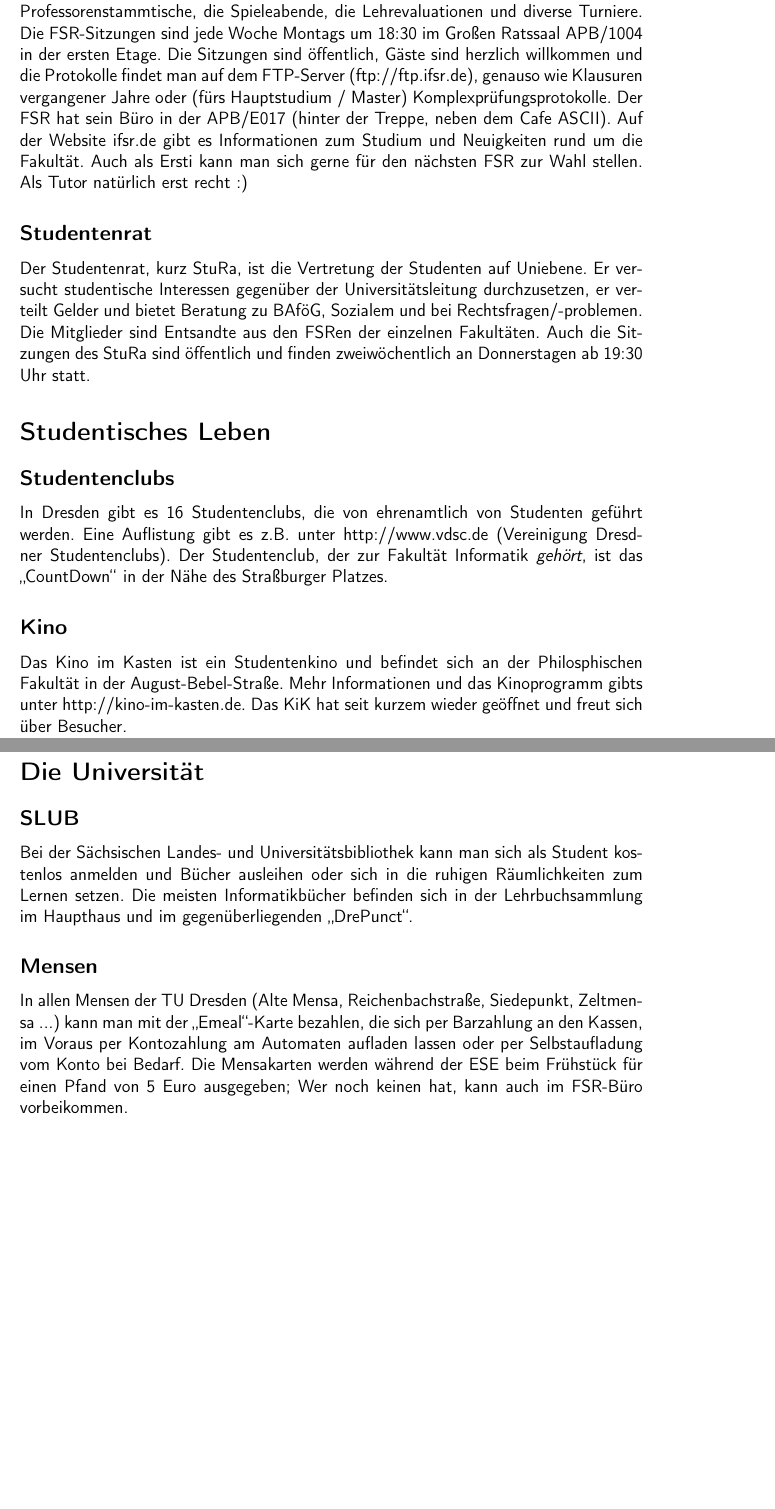
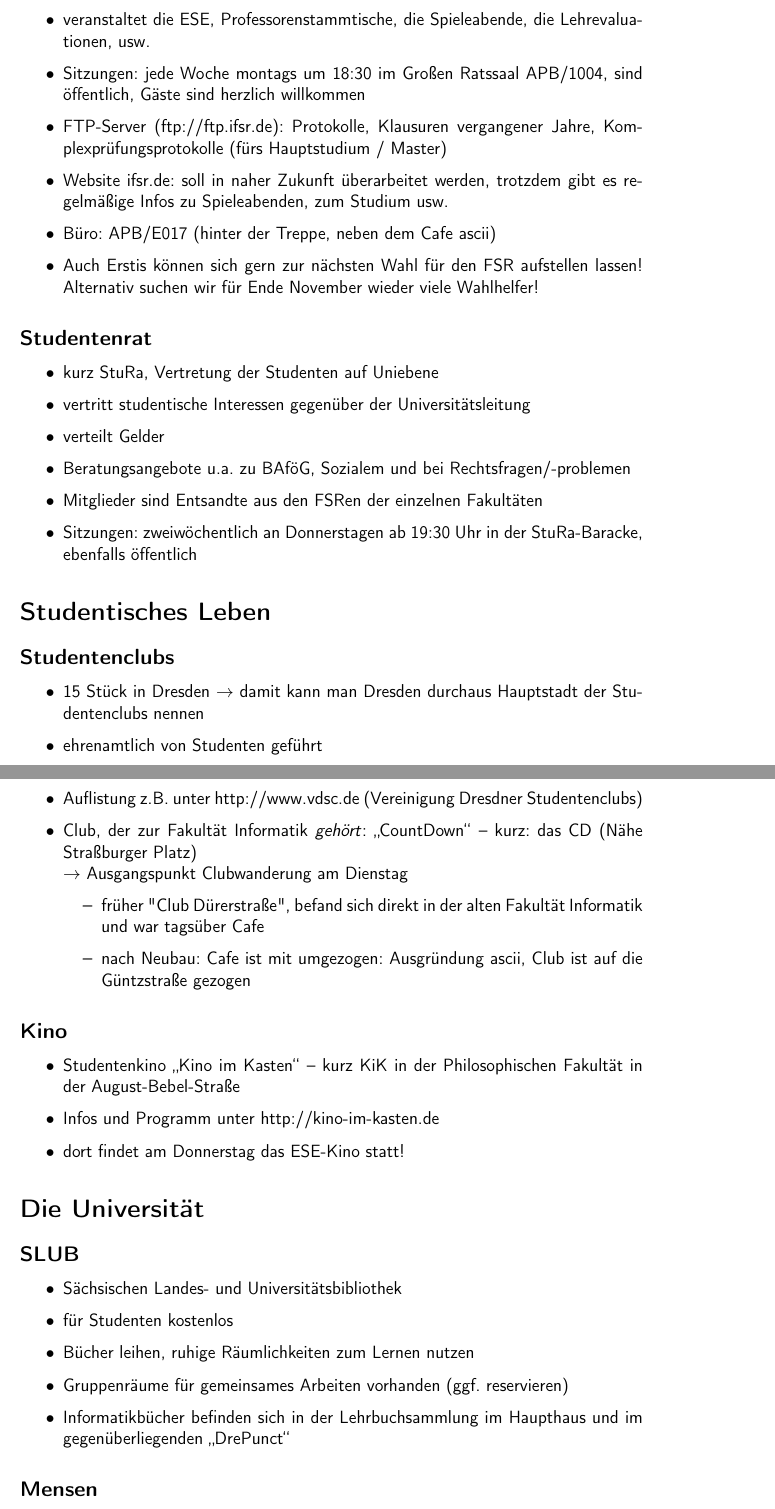
Before and after one commit to fsr/esetutorenleitfaden, a LaTeX document (tutorenleitfaden.tex): two parts of pages 14 and 15 of 21 before the commit and two parts of pages 14 and 15 of 22 after it, joined at a grey line, cut so that both start at the same text, the shorter picture padded with empty space. Compiled offline with pdfLaTeX.

Commit message:
Inhaltlich weiter überarbeitet

```diff
--- a/tutorenleitfaden.tex
+++ b/tutorenleitfaden.tex
@@ -372,12 +372,5 @@ Diplomer können aufgrund der ähnlichen Lehrveranstaltungen vorerst im Bereich
 \end{itemize}
 
 \section{Studentische Selbstverwaltung}
+
 \subsection{Fachschaftsrat}
-Der Fachschaftsrat ist die Vertretung der Studenten auf Fakultätsebene.
-Er besteht derzeit aus 17 Mitgliedern und wird immer im Wintersemester für ein Jahr neu gewählt.
-Der FSR ist Ansprechpartner bei Fragen und Problemen und veranstaltet die ESE, Professorenstammtische, die Spieleabende, die Lehrevaluationen und diverse Turniere.
-Die FSR-Sitzungen sind jede Woche Montags um 18:30 im Großen Ratssaal APB/1004 in der ersten Etage.
-Die Sitzungen sind öffentlich, Gäste sind herzlich willkommen und die Protokolle findet man auf dem FTP-Server (ftp://ftp.ifsr.de), genauso wie Klausuren vergangener Jahre oder (fürs Hauptstudium / Master) Komplexprüfungsprotokolle.
-Der FSR hat sein Büro in der APB/E017 (hinter der Treppe, neben dem Cafe ASCII).
-Auf der Website ifsr.de gibt es Informationen zum Studium und Neuigkeiten rund um die Fakultät.
-Auch als Ersti kann man sich gerne für den nächsten FSR zur Wahl stellen. Als Tutor natürlich erst recht :)
@@ -384,25 +382,51 @@ Auch als Ersti kann man sich gerne für den nächsten FSR zur Wahl stellen. Als
+	\item veranstaltet die ESE, Professorenstammtische, die Spieleabende, die Lehrevaluationen, usw.
+	\item Sitzungen: jede Woche montags um 18:30 im Großen Ratssaal APB/1004, sind öffentlich, Gäste sind herzlich willkommen
+	\item FTP-Server (ftp://ftp.ifsr.de): Protokolle, Klausuren vergangener Jahre, Komplexprüfungsprotokolle (fürs Hauptstudium / Master)
+	\item Website ifsr.de: soll in naher Zukunft überarbeitet werden, trotzdem gibt es regelmäßige Infos zu Spieleabenden, zum Studium usw.
+	\item Büro: APB/E017 (hinter der Treppe, neben dem Cafe ascii)
+	\item Auch Erstis können sich gern zur nächsten Wahl für den FSR aufstellen lassen! Alternativ suchen wir für Ende November wieder viele Wahlhelfer!
+\end{itemize}
 
 \subsection{Studentenrat}
-Der Studentenrat, kurz StuRa, ist die Vertretung der Studenten auf Uniebene.
-Er versucht studentische Interessen gegenüber der Universitätsleitung durchzusetzen, er verteilt Gelder und bietet Beratung zu BAföG, Sozialem und bei Rechtsfragen/-problemen.
-Die Mitglieder sind Entsandte aus den FSRen der einzelnen Fakultäten.
-Auch die Sitzungen des StuRa sind öffentlich und finden zweiwöchentlich an Donnerstagen ab 19:30 Uhr statt.
+\begin{itemize}
+	\item kurz StuRa, Vertretung der Studenten auf Uniebene
+	\item vertritt studentische Interessen gegenüber der Universitätsleitung
+	\item verteilt Gelder
+	\item Beratungsangebote u.a. zu BAföG, Sozialem und bei Rechtsfragen/-problemen
+	\item Mitglieder sind Entsandte aus den FSRen der einzelnen Fakultäten
+	\item Sitzungen: zweiwöchentlich an Donnerstagen ab 19:30 Uhr in der StuRa-Baracke, ebenfalls öffentlich
+\end{itemize}
 
 \section{Studentisches Leben}
+
 \subsection{Studentenclubs}
-In Dresden gibt es 16 Studentenclubs, die von ehrenamtlich von Studenten geführt werden.
-Eine Auflistung gibt es z.B. unter http://www.vdsc.de (Vereinigung Dresdner Studentenclubs).
-Der Studentenclub, der zur Fakultät Informatik \textit{gehört}, ist das \glqq CountDown\grqq\ in der Nähe des Straßburger Platzes.
+\begin{itemize}
+	\item 15 Stück in Dresden $\rightarrow$ damit kann man Dresden durchaus Hauptstadt der Studentenclubs nennen
+	\item ehrenamtlich von Studenten geführt
+	\item  Auflistung z.B. unter http://www.vdsc.de (Vereinigung Dresdner Studentenclubs)
+	\item Club, der zur Fakultät Informatik \textit{gehört}: \glqq CountDown\grqq\ -- kurz: das CD (Nähe Straßburger Platz)\\
+	$\rightarrow$ Ausgangspunkt Clubwanderung am Dienstag
+	\begin{itemize}
+		\item früher "Club Dürerstraße", befand sich direkt in der alten Fakultät Informatik und war tagsüber Cafe
+		\item nach Neubau: Cafe ist mit umgezogen: Ausgründung ascii, Club ist auf die Güntzstraße gezogen
+	\end{itemize}
+\end{itemize}
+
 \subsection{Kino}
-Das Kino im Kasten ist ein Studentenkino und befindet sich an der Philosphischen Fakultät in der August-Bebel-Straße.
-Mehr Informationen und das Kinoprogramm gibts unter http://kino-im-kasten.de.
-Das KiK hat seit kurzem wieder geöffnet und freut sich über Besucher.
+\begin{itemize}
+	\item Studentenkino \glqq Kino im Kasten\grqq\ -- kurz KiK in der Philosophischen Fakultät in der August-Bebel-Straße
+	\item Infos und Programm unter http://kino-im-kasten.de
+	\item dort findet am Donnerstag das ESE-Kino statt!
+\end{itemize}
 
 \section{Die Universität}
 \subsection{SLUB}
-Bei der Sächsischen Landes- und Universitätsbibliothek kann man sich als Student kostenlos anmelden und Bücher ausleihen oder sich in die ruhigen Räumlichkeiten zum Lernen setzen.
-Die meisten Informatikbücher befinden sich in der Lehrbuchsammlung im Haupthaus und im gegenüberliegenden \glqq DrePunct\grqq.
+\begin{itemize}
+	\item Sächsischen Landes- und Universitätsbibliothek
+	\item für Studenten kostenlos
+	\item Bücher leihen, ruhige Räumlichkeiten zum Lernen nutzen
+	\item Gruppenräume für gemeinsames Arbeiten vorhanden (ggf. reservieren)
+	\item Informatikbücher befinden sich in der Lehrbuchsammlung im Haupthaus und im gegenüberliegenden \glqq DrePunct\grqq
+\end{itemize}
+
 \subsection{Mensen}
-In allen Mensen der TU Dresden (Alte Mensa, Reichenbachstraße, Siedepunkt, Zeltmensa ...) kann man mit der \glqq Emeal\grqq-Karte bezahlen, die sich per Barzahlung an den Kassen, im Voraus per Kontozahlung am Automaten aufladen lassen oder per Selbstaufladung vom Konto bei Bedarf.
-Die Mensakarten werden während der ESE beim Frühstück für einen Pfand von 5 Euro ausgegeben;
-Wer noch keinen hat, kann auch im FSR-Büro vorbeikommen.
```
Also changed, not shown: tutorenleitfaden.tex (14 more changed lines).
